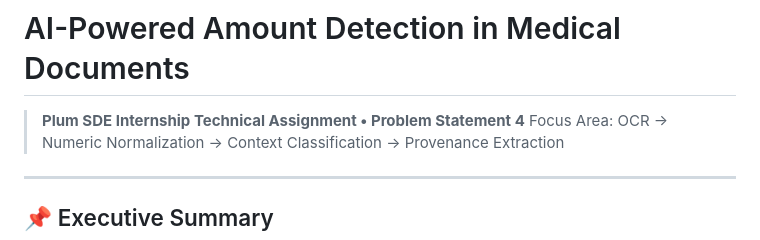
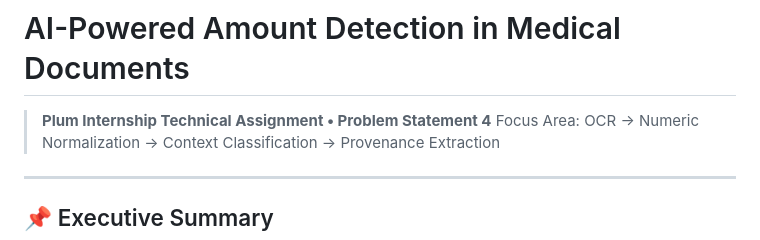
Before and after one commit to prathivds08/Plum-medical-amount-detection, a Markdown page: README.md, the part around the change. GitHub-like rendering.

```diff
--- a/README.md
+++ b/README.md
@@ -1,5 +1,5 @@
 # AI-Powered Amount Detection in Medical Documents
-> **Plum SDE Internship Technical Assignment &bull; Problem Statement 4**
+> **Plum Internship Technical Assignment &bull; Problem Statement 4**
 > Focus Area: OCR &rarr; Numeric Normalization &rarr; Context Classification &rarr; Provenance Extraction
 
 ---
```
